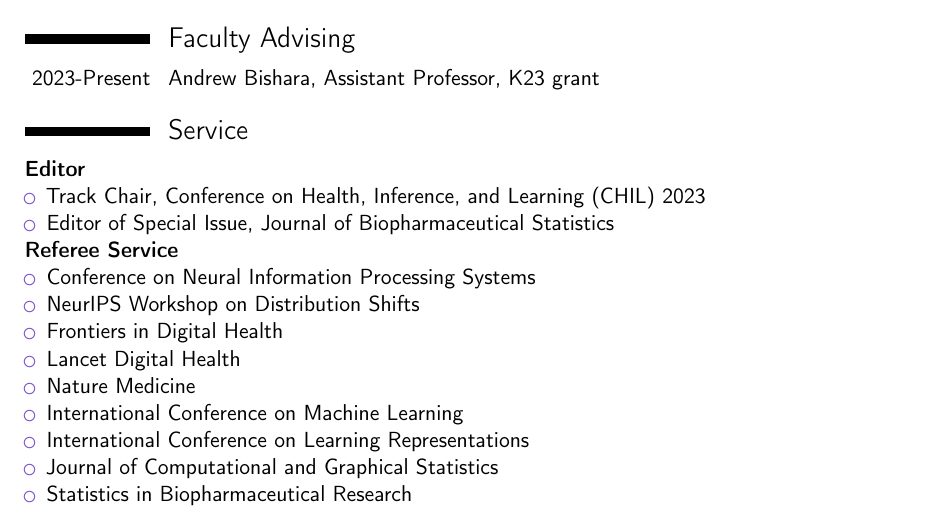
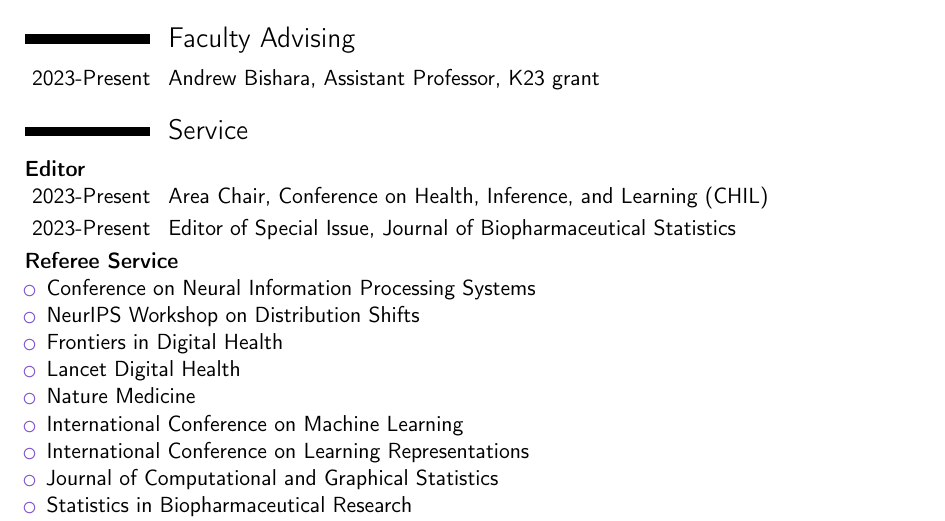
Before and after one commit to jjfeng/jjfeng.github.io, a LaTeX CV (cv.tex): part of page 4 of 5, cut so that both start at the same text. Compiled offline with pdfLaTeX.

Commit message:
update cv

```diff
--- a/cv.tex
+++ b/cv.tex
@@ -197,10 +197,9 @@
 
 \section{Service}
 \textbf{Editor}
-\begin{itemize}
-	\item Track Chair, Conference on Health, Inference, and Learning (CHIL) 2023
-    \item Editor of Special Issue, Journal of Biopharmaceutical Statistics % 2 papers
-\end{itemize}
+
+\cvitem{2023-Present}{Area Chair, Conference on Health, Inference, and Learning (CHIL)}
+\cvitem{2023-Present}{Editor of Special Issue, Journal of Biopharmaceutical Statistics} % 2 papers
 
 \textbf{Referee Service}
 \begin{itemize}
```
Also changed, not shown: cv.pdf.
